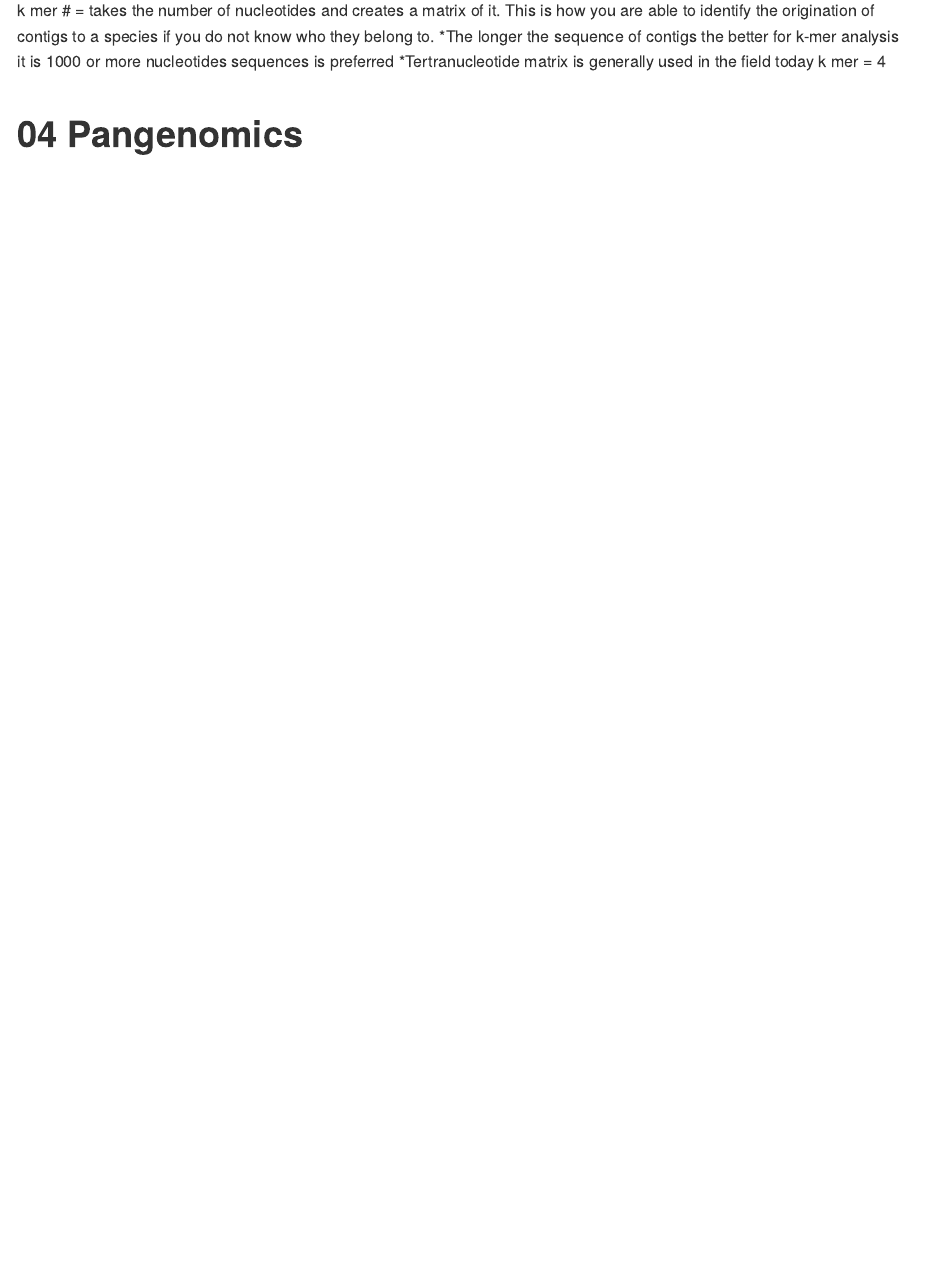
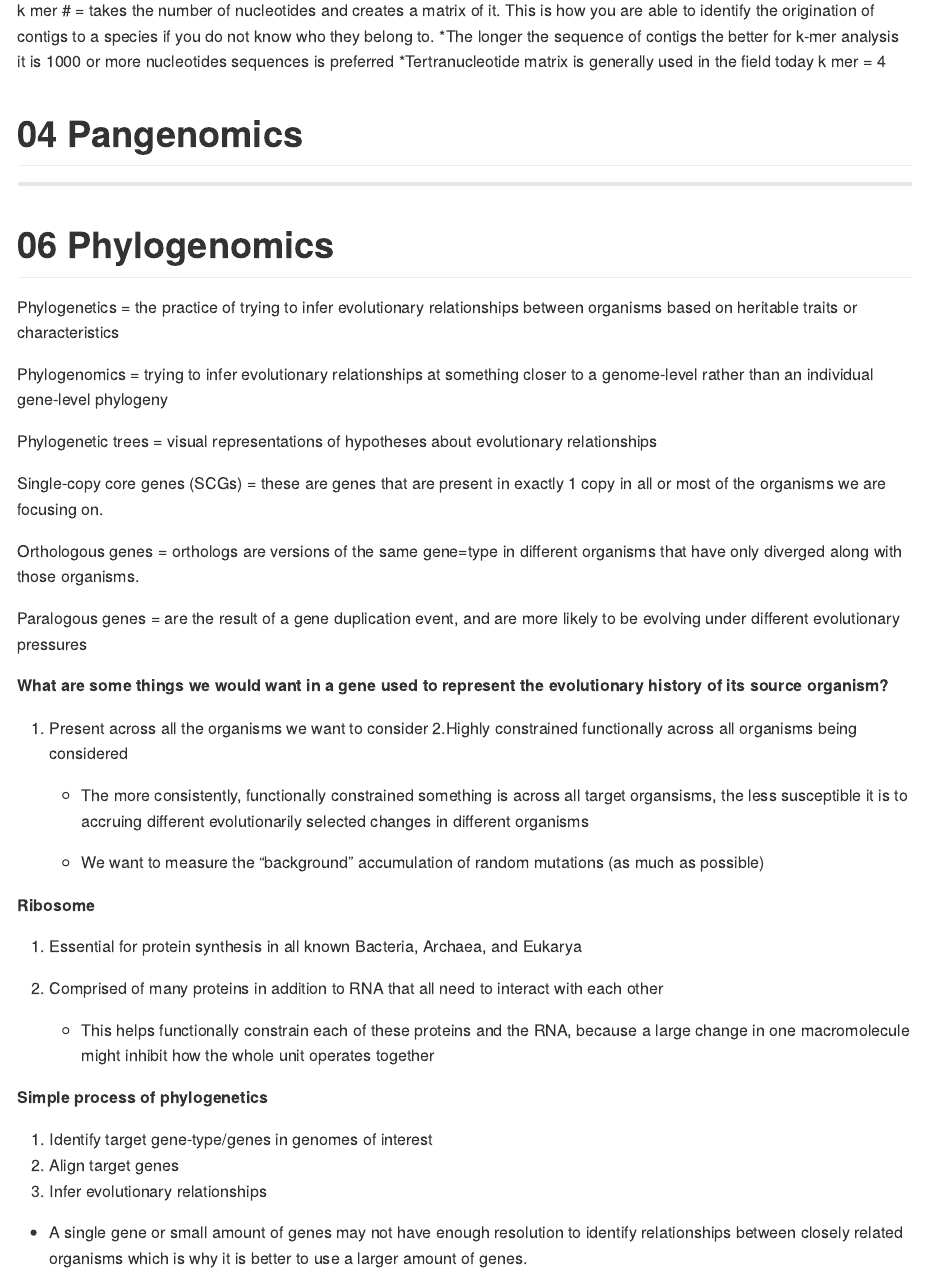
Before and after one commit to TommyH-Tran/Microbial_Omics_Notes, an R Markdown document (Meron_omics.Rmd): the page in a window 1100 px wide, from 2500 px down. The pictures show the output file Meron_omics.md that the author committed with the source, drawn offline in the style of GitHub.

Commit message:
update 06 phylogenomics

```diff
--- a/Meron_omics.Rmd
+++ b/Meron_omics.Rmd
@@ -92,3 +92,42 @@ k mer # = takes the number of nucleotides and creates a matrix of it. This is ho
   *Tertranucleotide matrix is generally used in the field today k mer = 4
 
 # 04 Pangenomics
+
+***
+# 06 Phylogenomics
+
+Phylogenetics = the practice of trying to infer evolutionary relationships between organisms based on heritable traits or characteristics
+
+Phylogenomics = trying to infer evolutionary relationships at something closer to a genome-level rather than an individual gene-level phylogeny
+
+Phylogenetic trees = visual representations of hypotheses about evolutionary relationships
+
+Single-copy core genes (SCGs) = these are genes that are present in exactly 1 copy in all or most of the organisms we are focusing on.
+
+Orthologous genes = orthologs are versions of the same gene=type in different organisms that have only diverged along with those organisms.
+
+Paralogous genes = are the result of a gene duplication event, and are more likely to be evolving under different evolutionary pressures
+
+**What are some things we would want in a gene used to represent the evolutionary history of its source organism?**
+
+1. Present across all the organisms we want to consider
+2.Highly constrained functionally across all organisms being considered
+
+    + The more consistently, functionally constrained something is across all target organsisms, the less susceptible it is to accruing different evolutionarily selected changes in different organisms
+
+    + We want to measure the "background" accumulation of random mutations (as much as possible)
+
+**Ribosome**
+
+1. Essential for protein synthesis in all known Bacteria, Archaea, and Eukarya
+2. Comprised of many proteins in addition to RNA that all need to interact with each other
+
+    + This helps functionally constrain each of these proteins and the RNA, because a large change in one macromolecule might inhibit how the whole unit operates together
+
+**Simple process of phylogenetics**
+
+1. Identify target gene-type/genes in genomes of interest
+2. Align target genes
+3. Infer evolutionary relationships
+
+* A single gene or small amount of genes may not have enough resolution to identify relationships between closely related organisms which is why it is better to use a larger amount of genes.
```
Also changed, not shown: Meron_omics.md.
